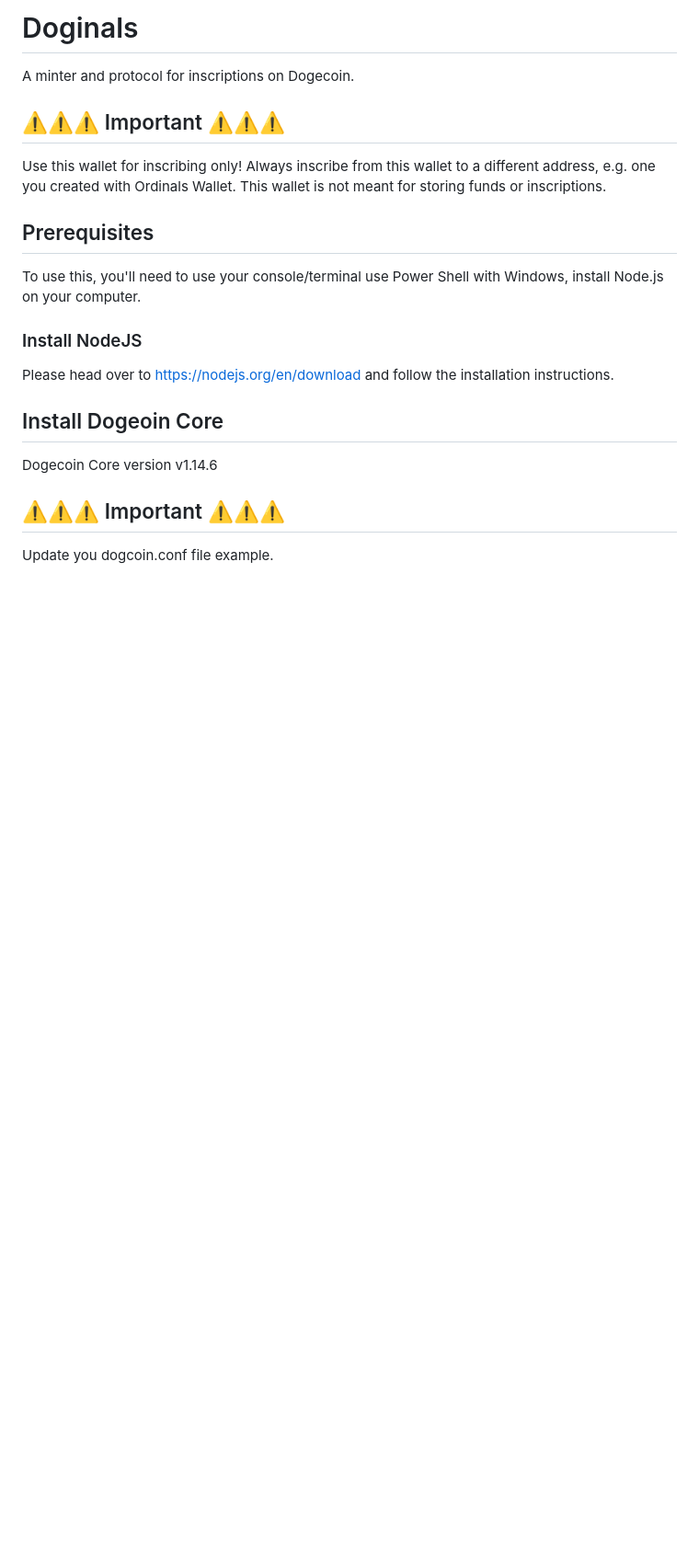
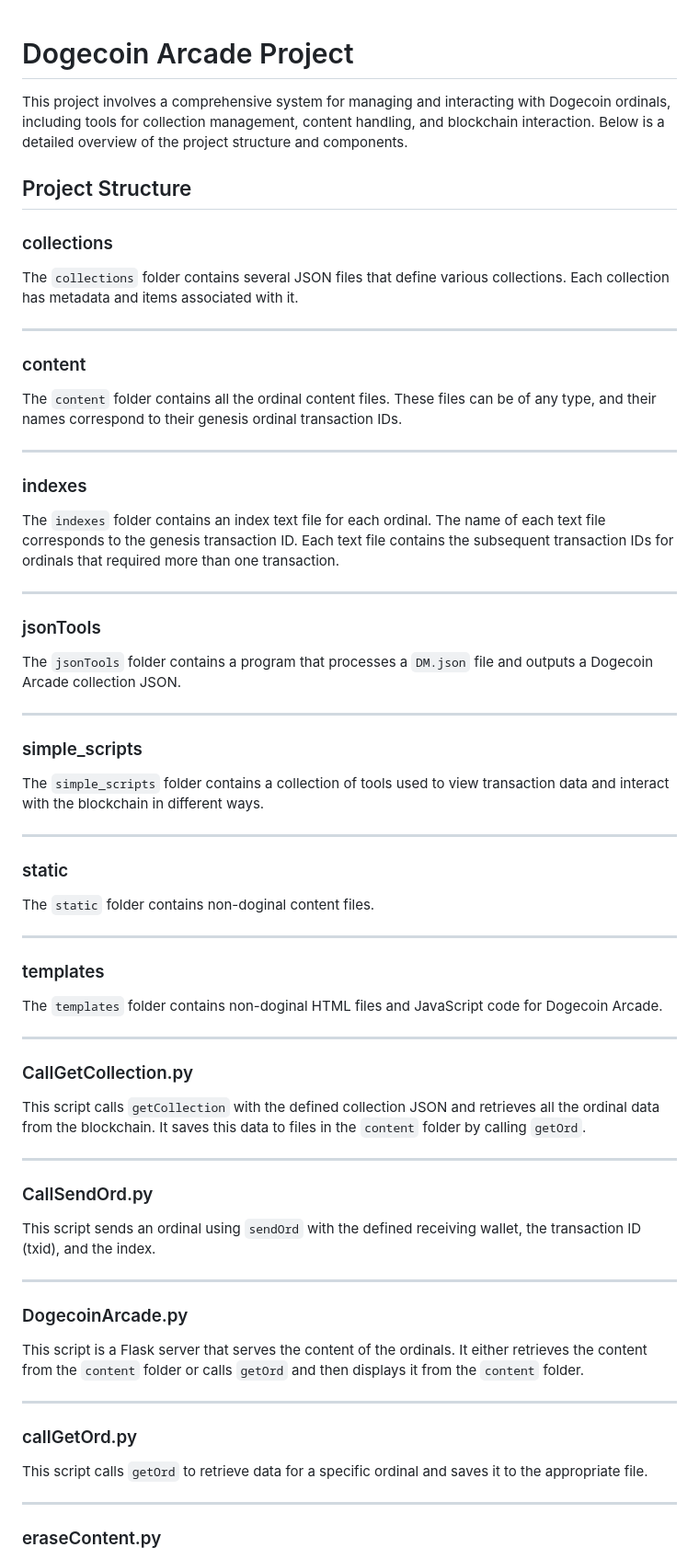
Before and after one commit to martinseeger2002/DogecoinArcade, a Markdown page: README.md, the part around one of its changes. Shown at 92% size. GitHub-like rendering; blank space fills up the shorter version.

```diff
--- a/README.md
+++ b/README.md
@@ -1,22 +1,75 @@
-# Doginals
 
-A minter and protocol for inscriptions on Dogecoin.
+# Dogecoin Arcade Project
 
-## ⚠️⚠️⚠️ Important ⚠️⚠️⚠️
+This project involves a comprehensive system for managing and interacting with Dogecoin ordinals, including tools for collection management, content handling, and blockchain interaction. Below is a detailed overview of the project structure and components.
 
-Use this wallet for inscribing only! Always inscribe from this wallet to a different address, e.g. one you created with Ordinals Wallet. This wallet is not meant for storing funds or inscriptions.
+## Project Structure
 
-## Prerequisites
+### collections
 
-To use this, you'll need to use your console/terminal use Power Shell with Windows, install Node.js on your computer.
+The `collections` folder contains several JSON files that define various collections. Each collection has metadata and items associated with it.
 
-### Install NodeJS
+---
 
-Please head over to [https://nodejs.org/en/download](https://nodejs.org/en/download) and follow the installation instructions.
+### content
 
-## Install Dogeoin Core
+The `content` folder contains all the ordinal content files. These files can be of any type, and their names correspond to their genesis ordinal transaction IDs.
 
-Dogecoin Core version v1.14.6
-## ⚠️⚠️⚠️ Important ⚠️⚠️⚠️
-Update you dogcoin.conf file example.
+---
 
+### indexes
+
+The `indexes` folder contains an index text file for each ordinal. The name of each text file corresponds to the genesis transaction ID. Each text file contains the subsequent transaction IDs for ordinals that required more than one transaction.
+
+---
+
+### jsonTools
+
+The `jsonTools` folder contains a program that processes a `DM.json` file and outputs a Dogecoin Arcade collection JSON.
+
+---
+
+### simple_scripts
+
+The `simple_scripts` folder contains a collection of tools used to view transaction data and interact with the blockchain in different ways.
+
+---
+
+### static
+
+The `static` folder contains non-doginal content files.
+
+---
+
+### templates
+
+The `templates` folder contains non-doginal HTML files and JavaScript code for Dogecoin Arcade.
+
+---
+
+### CallGetCollection.py
+
+This script calls `getCollection` with the defined collection JSON and retrieves all the ordinal data from the blockchain. It saves this data to files in the `content` folder by calling `getOrd`.
+
+---
+
+### CallSendOrd.py
+
+This script sends an ordinal using `sendOrd` with the defined receiving wallet, the transaction ID (txid), and the index.
+
+---
+
+### DogecoinArcade.py
+
+This script is a Flask server that serves the content of the ordinals. It either retrieves the content from the `content` folder or calls `getOrd` and then displays it from the `content` folder.
+
+---
+
+### callGetOrd.py
+
+This script calls `getOrd` to retrieve data for a specific ordinal and saves it to the appropriate file.
+
+---
+
+### eraseContent.py
+
```
Also changed, not shown: other parts of README.md (+73 -235 lines).
